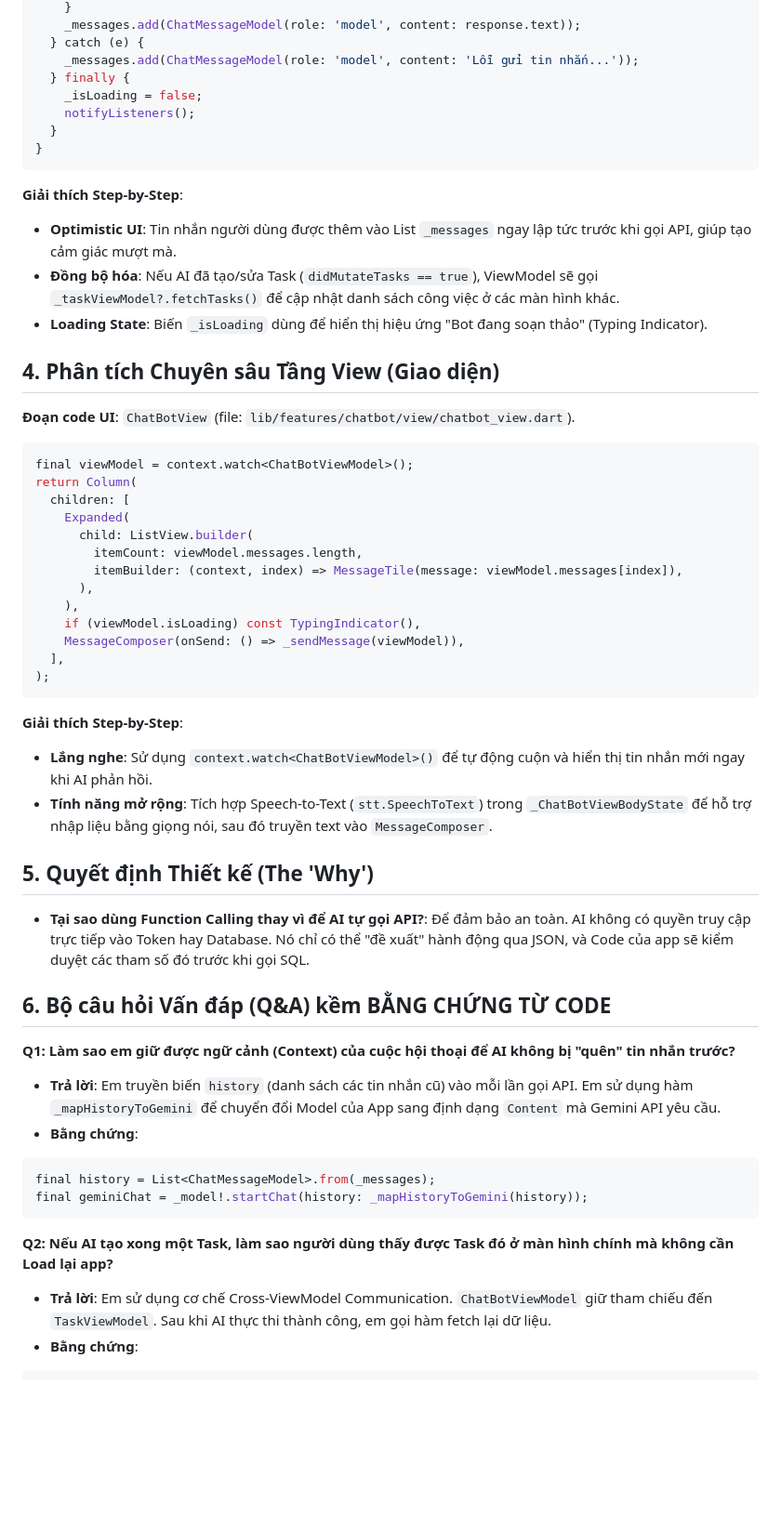
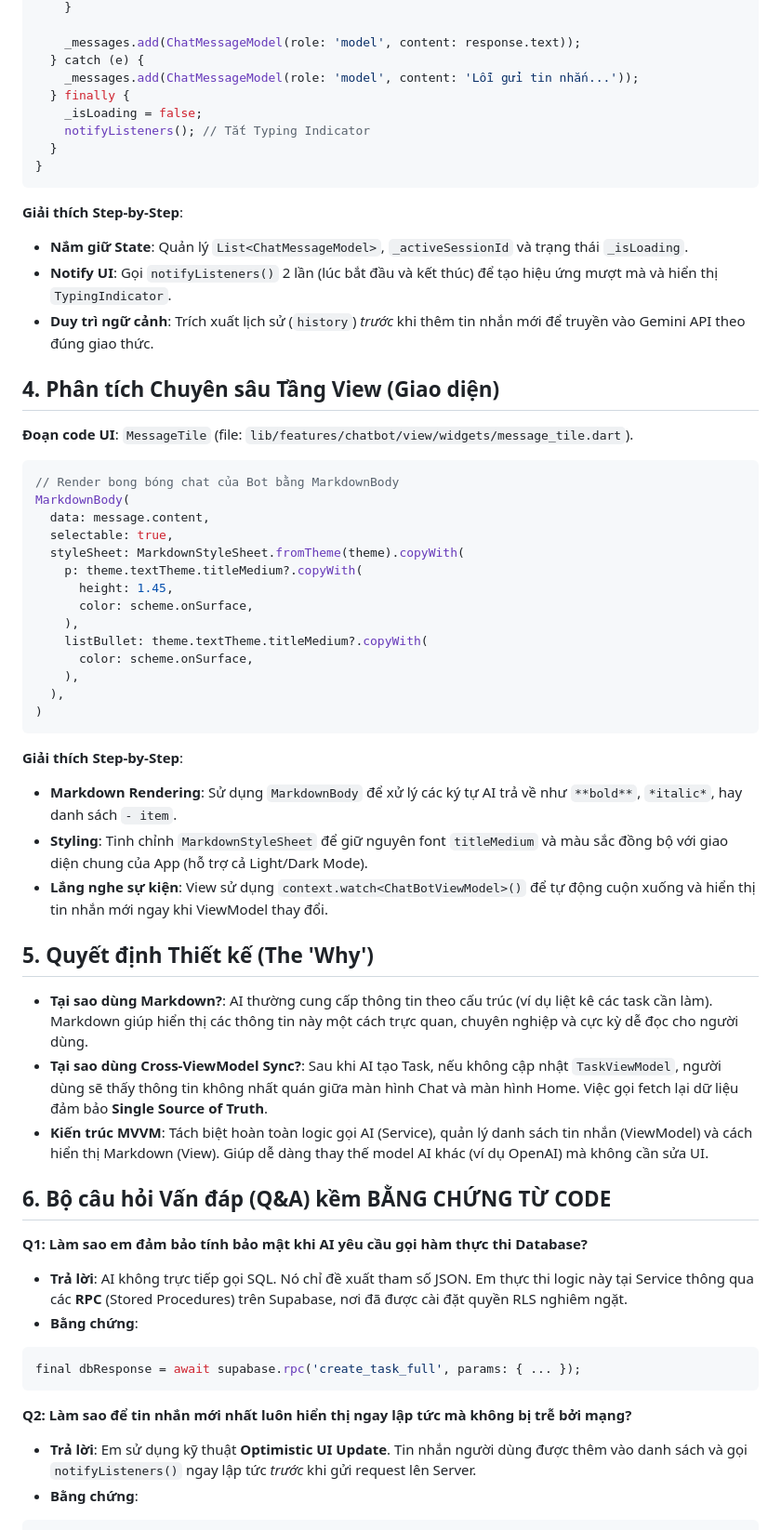
Before and after one commit to tqha1011/TaskManagement, a Markdown page: documentation/defense_chatbot.md, the part around one of its changes. Shown at 93% size. GitHub-like rendering; blank space fills up the shorter version.

Commit message:
docs: update flow documentation

````diff
--- a/documentation/defense_chatbot.md
+++ b/documentation/defense_chatbot.md
@@ -64,53 +80,57 @@ Future<void> sendMessage(String text) async {
     }
+
     _messages.add(ChatMessageModel(role: 'model', content: response.text));
   } catch (e) {
     _messages.add(ChatMessageModel(role: 'model', content: 'Lỗi gửi tin nhắn...'));
   } finally {
     _isLoading = false;
-    notifyListeners();
+    notifyListeners(); // Tắt Typing Indicator
   }
 }
 ```
 **Giải thích Step-by-Step**:
-- **Optimistic UI**: Tin nhắn người dùng được thêm vào List `_messages` ngay lập tức trước khi gọi API, giúp tạo cảm giác mượt mà.
-- **Đồng bộ hóa**: Nếu AI đã tạo/sửa Task (`didMutateTasks == true`), ViewModel sẽ gọi `_taskViewModel?.fetchTasks()` để cập nhật danh sách công việc ở các màn hình khác.
-- **Loading State**: Biến `_isLoading` dùng để hiển thị hiệu ứng "Bot đang soạn thảo" (Typing Indicator).
+- **Nắm giữ State**: Quản lý `List<ChatMessageModel>`, `_activeSessionId` và trạng thái `_isLoading`.
+- **Notify UI**: Gọi `notifyListeners()` 2 lần (lúc bắt đầu và kết thúc) để tạo hiệu ứng mượt mà và hiển thị `TypingIndicator`.
+- **Duy trì ngữ cảnh**: Trích xuất lịch sử (`history`) *trước* khi thêm tin nhắn mới để truyền vào Gemini API theo đúng giao thức.
 
 ## 4. Phân tích Chuyên sâu Tầng View (Giao diện)
-**Đoạn code UI**: `ChatBotView` (file: `lib/features/chatbot/view/chatbot_view.dart`).
+**Đoạn code UI**: `MessageTile` (file: `lib/features/chatbot/view/widgets/message_tile.dart`).
 
 ```dart
-final viewModel = context.watch<ChatBotViewModel>();
-return Column(
-  children: [
-    Expanded(
-      child: ListView.builder(
-        itemCount: viewModel.messages.length,
-        itemBuilder: (context, index) => MessageTile(message: viewModel.messages[index]),
-      ),
+// Render bong bóng chat của Bot bằng MarkdownBody
+MarkdownBody(
+  data: message.content,
+  selectable: true,
+  styleSheet: MarkdownStyleSheet.fromTheme(theme).copyWith(
+    p: theme.textTheme.titleMedium?.copyWith(
+      height: 1.45,
+      color: scheme.onSurface,
     ),
-    if (viewModel.isLoading) const TypingIndicator(),
-    MessageComposer(onSend: () => _sendMessage(viewModel)),
-  ],
-);
+    listBullet: theme.textTheme.titleMedium?.copyWith(
+      color: scheme.onSurface,
+    ),
+  ),
+)
 ```
 **Giải thích Step-by-Step**:
-- **Lắng nghe**: Sử dụng `context.watch<ChatBotViewModel>()` để tự động cuộn và hiển thị tin nhắn mới ngay khi AI phản hồi.
-- **Tính năng mở rộng**: Tích hợp Speech-to-Text (`stt.SpeechToText`) trong `_ChatBotViewBodyState` để hỗ trợ nhập liệu bằng giọng nói, sau đó truyền text vào `MessageComposer`.
+- **Markdown Rendering**: Sử dụng `MarkdownBody` để xử lý các ký tự AI trả về như `**bold**`, `*italic*`, hay danh sách `- item`.
+- **Styling**: Tinh chỉnh `MarkdownStyleSheet` để giữ nguyên font `titleMedium` và màu sắc đồng bộ với giao diện chung của App (hỗ trợ cả Light/Dark Mode).
+- **Lắng nghe sự kiện**: View sử dụng `context.watch<ChatBotViewModel>()` để tự động cuộn xuống và hiển thị tin nhắn mới ngay khi ViewModel thay đổi.
 
 ## 5. Quyết định Thiết kế (The 'Why')
-- **Tại sao dùng Function Calling thay vì để AI tự gọi API?**: Để đảm bảo an toàn. AI không có quyền truy cập trực tiếp vào Token hay Database. Nó chỉ có thể "đề xuất" hành động qua JSON, và Code của app sẽ kiểm duyệt các tham số đó trước khi gọi SQL.
+- **Tại sao dùng Markdown?**: AI thường cung cấp thông tin theo cấu trúc (ví dụ liệt kê các task cần làm). Markdown giúp hiển thị các thông tin này một cách trực quan, chuyên nghiệp và cực kỳ dễ đọc cho người dùng.
+- **Tại sao dùng Cross-ViewModel Sync?**: Sau khi AI tạo Task, nếu không cập nhật `TaskViewModel`, người dùng sẽ thấy thông tin không nhất quán giữa màn hình Chat và màn hình Home. Việc gọi fetch lại dữ liệu đảm bảo **Single Source of Truth**.
+- **Kiến trúc MVVM**: Tách biệt hoàn toàn logic gọi AI (Service), quản lý danh sách tin nhắn (ViewModel) và cách hiển thị Markdown (View). Giúp dễ dàng thay thế model AI khác (ví dụ OpenAI) mà không cần sửa UI.
 
 ## 6. Bộ câu hỏi Vấn đáp (Q&A) kềm BẰNG CHỨNG TỪ CODE
-**Q1: Làm sao em giữ được ngữ cảnh (Context) của cuộc hội thoại để AI không bị "quên" tin nhắn trước?**
-- **Trả lời**: Em truyền biến `history` (danh sách các tin nhắn cũ) vào mỗi lần gọi API. Em sử dụng hàm `_mapHistoryToGemini` để chuyển đổi Model của App sang định dạng `Content` mà Gemini API yêu cầu.
+**Q1: Làm sao em đảm bảo tính bảo mật khi AI yêu cầu gọi hàm thực thi Database?**
+- **Trả lời**: AI không trực tiếp gọi SQL. Nó chỉ đề xuất tham số JSON. Em thực thi logic này tại Service thông qua các **RPC** (Stored Procedures) trên Supabase, nơi đã được cài đặt quyền RLS nghiêm ngặt.
 - **Bằng chứng**:
 ```dart
-final history = List<ChatMessageModel>.from(_messages);
-final geminiChat = _model!.startChat(history: _mapHistoryToGemini(history));
+final dbResponse = await supabase.rpc('create_task_full', params: { ... });
 ```
 
-**Q2: Nếu AI tạo xong một Task, làm sao người dùng thấy được Task đó ở màn hình chính mà không cần Load lại app?**
-- **Trả lời**: Em sử dụng cơ chế Cross-ViewModel Communication. `ChatBotViewModel` giữ tham chiếu đến `TaskViewModel`. Sau khi AI thực thi thành công, em gọi hàm fetch lại dữ liệu.
+**Q2: Làm sao để tin nhắn mới nhất luôn hiển thị ngay lập tức mà không bị trễ bởi mạng?**
+- **Trả lời**: Em sử dụng kỹ thuật **Optimistic UI Update**. Tin nhắn người dùng được thêm vào danh sách và gọi `notifyListeners()` ngay lập tức *trước* khi gửi request lên Server.
 - **Bằng chứng**:
 ```dart
````
Also changed, not shown: other parts of documentation/defense_chatbot.md (+50 -33 lines).
